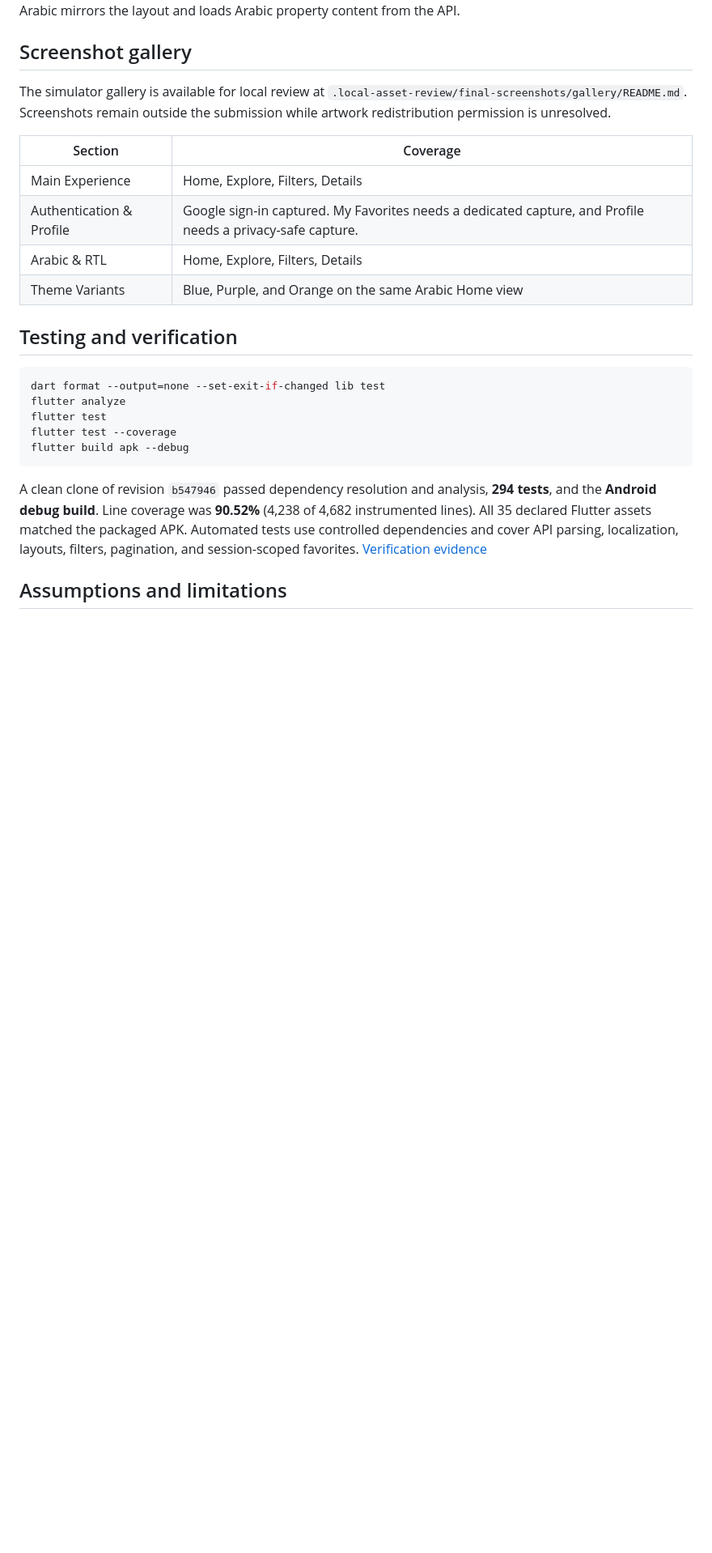
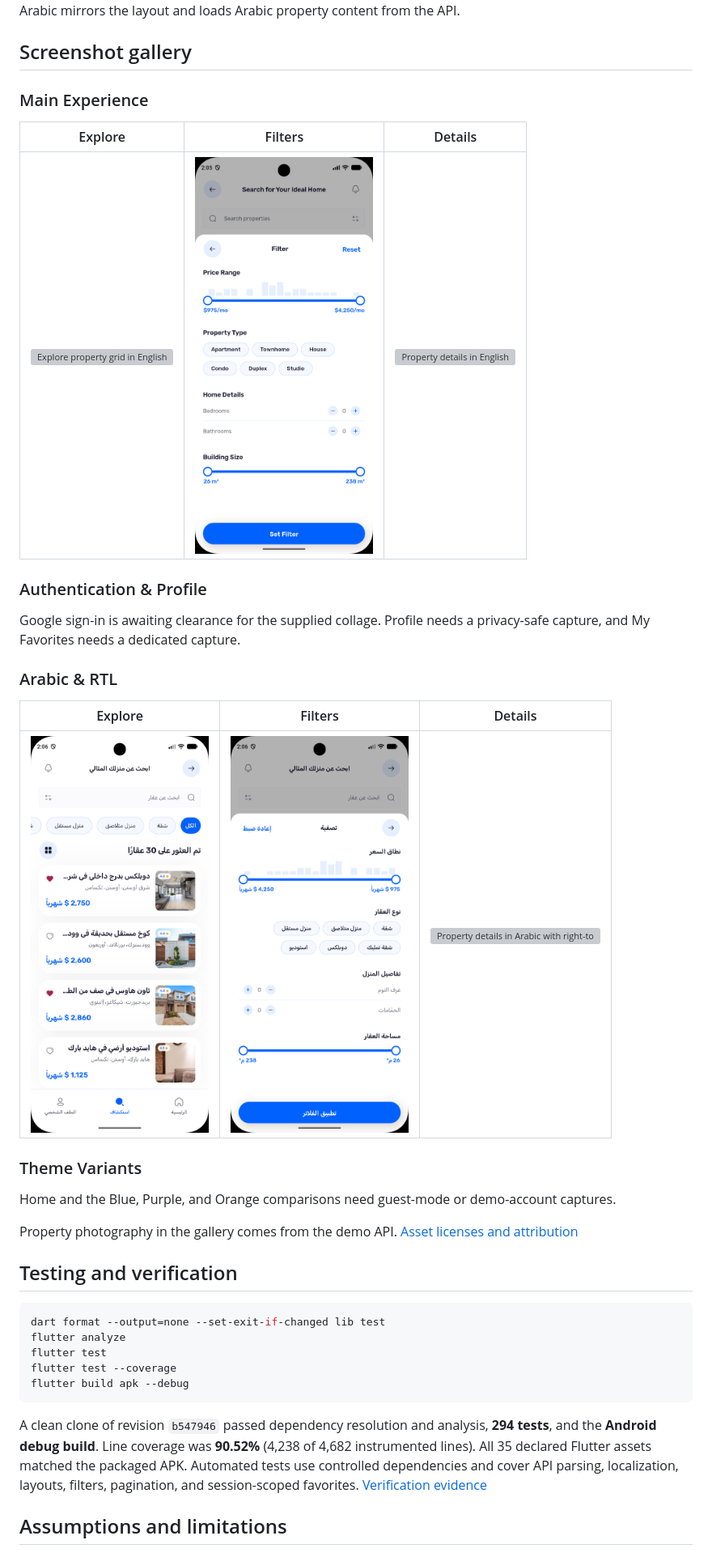
Before and after one commit to majdJabbour/real_estate_app, a Markdown page: README.md, the part around the change. Shown at 81% size. GitHub-like rendering; pictures changed too: docs/screenshots/ar/advanced-filters-blue-rtl.png (added), docs/screenshots/ar/explore-list-blue-rtl.png (added), docs/screenshots/en/advanced-filters-blue.png (added); blank space fills up the shorter version; grey boxes are pictures that could not be loaded.

Commit message:
add screenshot  to readme

```diff
--- a/README.md
+++ b/README.md
@@ -74,14 +74,27 @@ English and Original Blue are the fresh-install defaults. Profile lets users swi
 
 ## Screenshot gallery
 
-The simulator gallery is available for local review at `.local-asset-review/final-screenshots/gallery/README.md`. Screenshots remain outside the submission while artwork redistribution permission is unresolved.
+### Main Experience
 
-| Section | Coverage |
-| --- | --- |
-| Main Experience | Home, Explore, Filters, Details |
-| Authentication & Profile | Google sign-in captured. My Favorites needs a dedicated capture, and Profile needs a privacy-safe capture. |
-| Arabic & RTL | Home, Explore, Filters, Details |
-| Theme Variants | Blue, Purple, and Orange on the same Arabic Home view |
+| Explore | Filters | Details |
+| --- | --- | --- |
+| <img src="docs/screenshots/en/explore-grid-blue.png" alt="Explore property grid in English" width="220"> | <img src="docs/screenshots/en/advanced-filters-blue.png" alt="Advanced filters in English" width="220"> | <img src="docs/screenshots/en/property-details-blue.png" alt="Property details in English" width="220"> |
+
+### Authentication & Profile
+
+Google sign-in is awaiting clearance for the supplied collage. Profile needs a privacy-safe capture, and My Favorites needs a dedicated capture.
+
+### Arabic & RTL
+
+| Explore | Filters | Details |
+| --- | --- | --- |
+| <img src="docs/screenshots/ar/explore-list-blue-rtl.png" alt="Explore property list in Arabic with right-to-left layout" width="220"> | <img src="docs/screenshots/ar/advanced-filters-blue-rtl.png" alt="Advanced filters in Arabic with right-to-left layout" width="220"> | <img src="docs/screenshots/ar/property-details-blue-rtl.png" alt="Property details in Arabic with right-to-left layout" width="220"> |
+
+### Theme Variants
+
+Home and the Blue, Purple, and Orange comparisons need guest-mode or demo-account captures.
+
+Property photography in the gallery comes from the demo API. [Asset licenses and attribution](assets/ASSET_LICENSES.md)
 
 ## Testing and verification
 
```
Also changed, not shown: AI_USAGE.md (+4 -0 lines), 3 other files.
